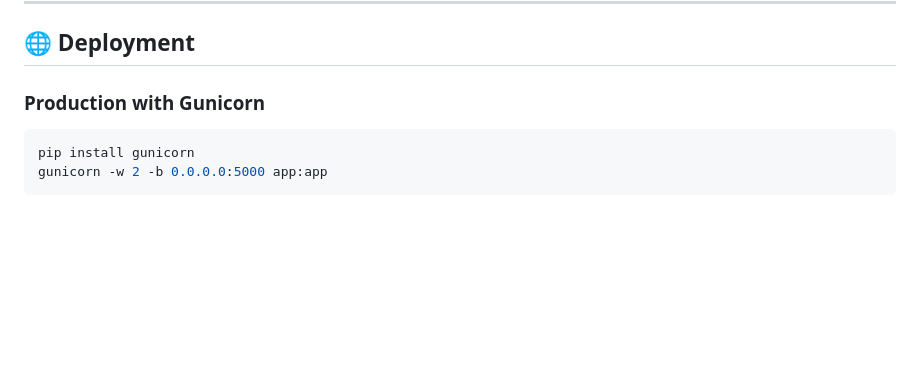
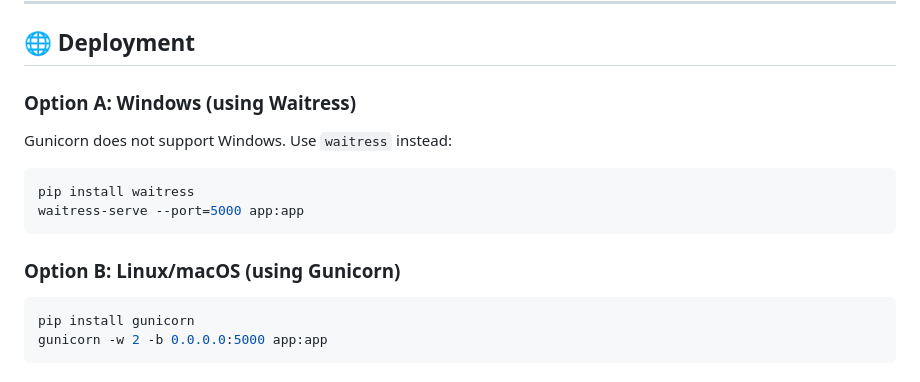
Before and after one commit to Kedar-1118/plant-disease-predictor, a Markdown page: README.md, the part around the change. GitHub-like rendering; blank space fills up the shorter version.

Commit message:
change in execution command in readme

````diff
--- a/README.md
+++ b/README.md
@@ -143,7 +143,14 @@ Upload a leaf image and get a detailed diagnosis.
 
 ## 🌐 Deployment
 
-### Production with Gunicorn
+### Option A: Windows (using Waitress)
+Gunicorn does not support Windows. Use `waitress` instead:
+```bash
+pip install waitress
+waitress-serve --port=5000 app:app
+```
+
+### Option B: Linux/macOS (using Gunicorn)
 ```bash
 pip install gunicorn
 gunicorn -w 2 -b 0.0.0.0:5000 app:app
````
